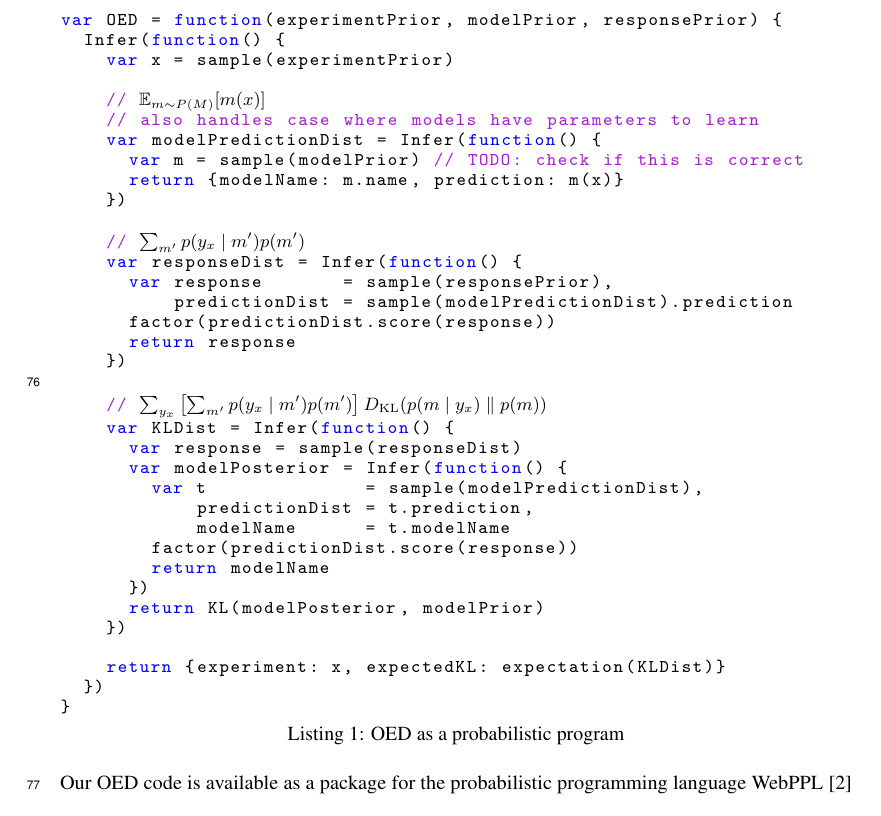
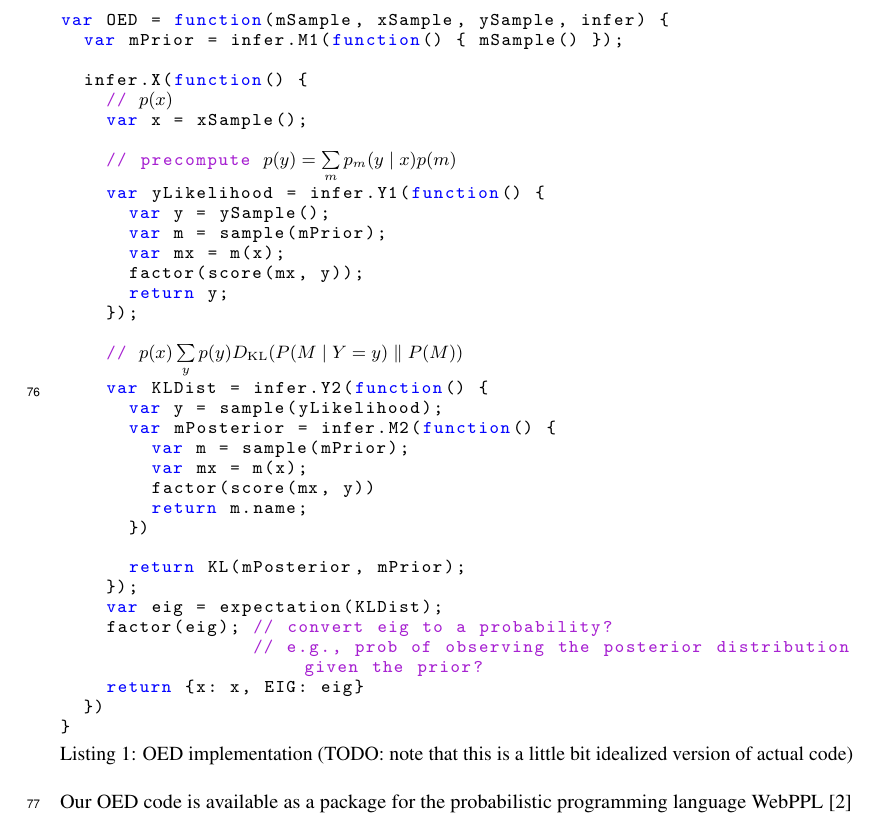
Before and after one commit to mhtess/oed, a LaTeX paper (writing/nips2016/oed_nips_2016.tex): part of page 3 of 8, cut at the place of the change. Compiled offline with pdfLaTeX.

Commit message:
Update ppOED

```diff
--- a/writing/nips2016/oed_nips_2016.tex
+++ b/writing/nips2016/oed_nips_2016.tex
@@ -237,42 +237,42 @@ Attacking this problem using probabilistic programming allows us to separate the
 In addition, framing OED this way gives us access to algorithms that are more sophisticated than previous research has considered  (e.g., HMC for continuous experiment spaces).
 
 \begin{minipage}{\linewidth}
-\begin{lstlisting}[mathescape, label={code:oed-pp}, caption = OED as a probabilistic program]
-var OED = function(experimentPrior, modelPrior, responsePrior) {
-  Infer(function() {
-    var x = sample(experimentPrior)
+\begin{lstlisting}[mathescape, label={code:oed-pp}, caption = OED implementation (TODO: note that this is a little bit idealized version of actual code)]
+var OED = function(mSample, xSample, ySample, infer) {
+  var mPrior = infer.M1(function() { mSample() });
 
-    // $\mathbb{E}_{m \sim P(M)}[m(x)]$
-    // also handles case where models have parameters to learn
-    var modelPredictionDist = Infer(function() {
-      var m = sample(modelPrior) // TODO: check if this is correct
-      return {modelName: m.name, prediction: m(x)}
-    })
+  infer.X(function() {
+    // $p(x)$
+    var x = xSample();
 
-    // $\sum_{m^\prime}{p(y_x \mid m^\prime) p(m^\prime)}$
-    var responseDist = Infer(function() {
-      var response       = sample(responsePrior),
-          predictionDist = sample(modelPredictionDist).prediction
-      factor(predictionDist.score(response))
-      return response
-    })
+    // precompute $p(y) = \sum\limits_{m} p_m(y \mid x)p(m)$
+    var yLikelihood = infer.Y1(function() {
+      var y = ySample();
+      var m = sample(mPrior);
+      var mx = m(x);
+      factor(score(mx, y));
+      return y;
+    });
 
-    // $\sum_{y_x}{ \left[\sum_{m^\prime}{p(y_x \mid m^\prime) p(m^\prime)}\right] \dkl{p(m \mid y_x)}{ p(m) }}$
-    var KLDist = Infer(function() {
-      var response = sample(responseDist)
-      var modelPosterior = Infer(function() {
-        var t              = sample(modelPredictionDist),
-            predictionDist = t.prediction,
-            modelName      = t.modelName
-        factor(predictionDist.score(response))
-        return modelName
+    // $p(x) \sum\limits_{y} p(y) \dkl{ P(M \mid Y = y) }{ P(M) }$
+    var KLDist = infer.Y2(function() {
+      var y = sample(yLikelihood);
+      var mPosterior = infer.M2(function() {
+        var m = sample(mPrior);
+        var mx = m(x);
+        factor(score(mx, y))
+        return m.name;
       })
-      return KL(modelPosterior, modelPrior)
-    })
 
-    return {experiment: x, expectedKL: expectation(KLDist)}
+      return KL(mPosterior, mPrior);
+    });
+    var eig = expectation(KLDist);
+    factor(eig); // convert eig to a probability?
+                 // e.g., prob of observing the posterior distribution given the prior?
+    return {x: x, EIG: eig}
   })
 }
+
 \end{lstlisting}
 \end{minipage}
 
```
